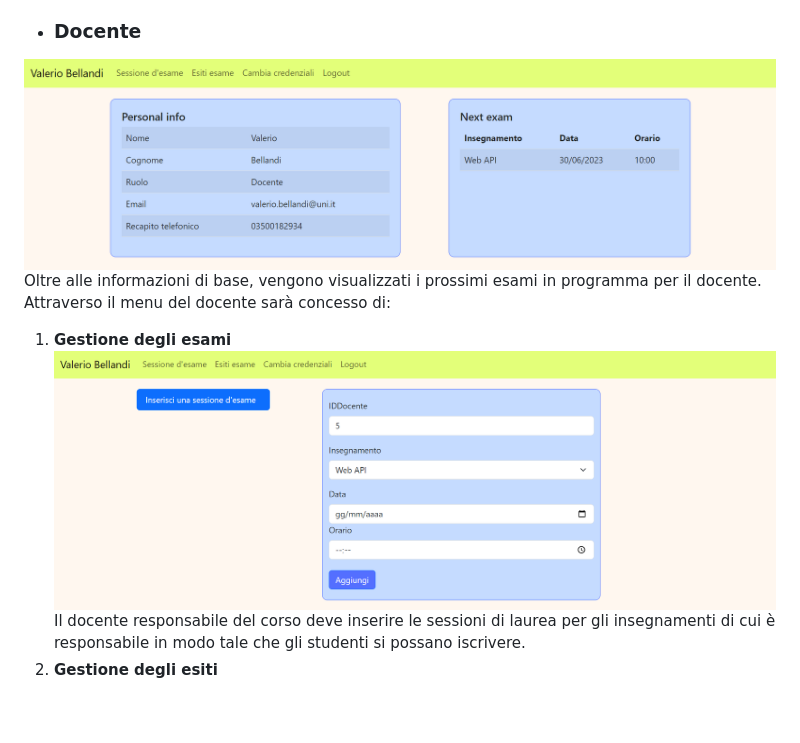
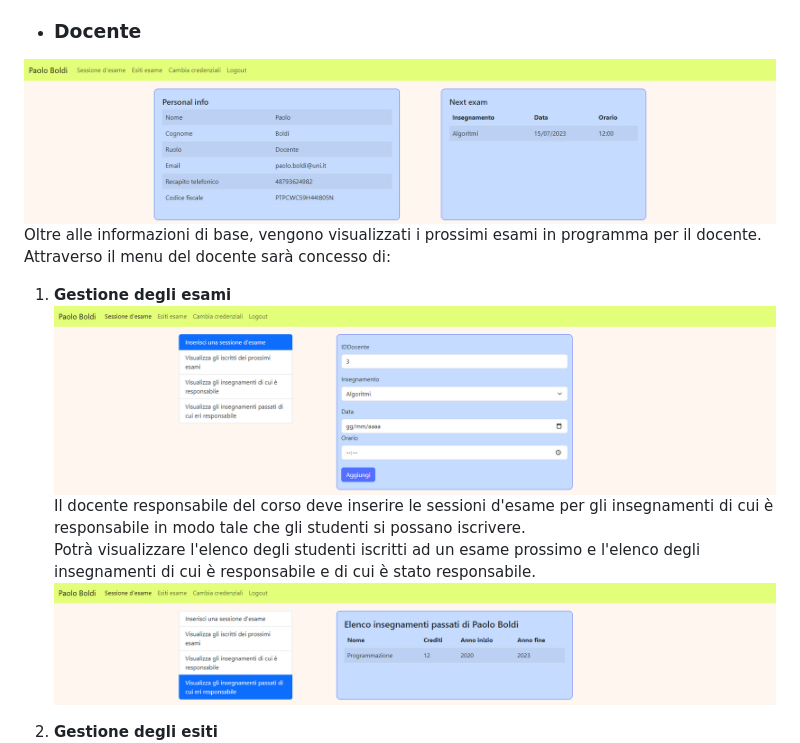
Before and after one commit to michelebolis/UniversityExamSystem, a Markdown page: documentazione/documentazione.md, the part around the change. GitHub-like rendering; pictures changed too: documentazione/img/docente_esame.png (deleted), documentazione/img/docente_esame2v2.png (added), documentazione/img/docente_esamev2.png (added); blank space fills up the shorter version.

Commit message:
fix img

```diff
--- a/documentazione/documentazione.md
+++ b/documentazione/documentazione.md
@@ -382,13 +382,16 @@ E' inoltre possibile visualizzare la carriera (non completa) di tutti gli studen
 
 - ### Docente
 
-![docente_home](https://github.com/michelebolis/UniversityExamSystem/blob/main/documentazione/img/docente_home.png?raw=True)
+![docente_home](https://github.com/michelebolis/UniversityExamSystem/blob/main/documentazione/img/docente_homev2.png?raw=True)
 Oltre alle informazioni di base, vengono visualizzati i prossimi esami in programma per il docente.
 Attraverso il menu del docente sarà concesso di:
 
 1. **Gestione degli esami**
-![docente_esame](https://github.com/michelebolis/UniversityExamSystem/blob/main/documentazione/img/docente_esame.png?raw=True)
-Il docente responsabile del corso deve inserire le sessioni di laurea per gli insegnamenti di cui è responsabile in modo tale che gli studenti si possano iscrivere.
+![docente_esame](https://github.com/michelebolis/UniversityExamSystem/blob/main/documentazione/img/docente_esamev2.png?raw=True)
+Il docente responsabile del corso deve inserire le sessioni d'esame per gli insegnamenti di cui è responsabile in modo tale che gli studenti si possano iscrivere.
+Potrà visualizzare l'elenco degli studenti iscritti ad un esame prossimo e l'elenco degli insegnamenti di cui è responsabile e di cui è stato responsabile.
+![docente_esame2](https://github.com/michelebolis/UniversityExamSystem/blob/main/documentazione/img/docente_esame2v2.png?raw=True)
+
 2. **Gestione degli esiti**
 ![docente_esito](https://github.com/michelebolis/UniversityExamSystem/blob/main/documentazione/img/docente_esito.png?raw=True)
 ![docente_esito1](https://github.com/michelebolis/UniversityExamSystem/blob/main/documentazione/img/docente_esito1.png?raw=True)
```
